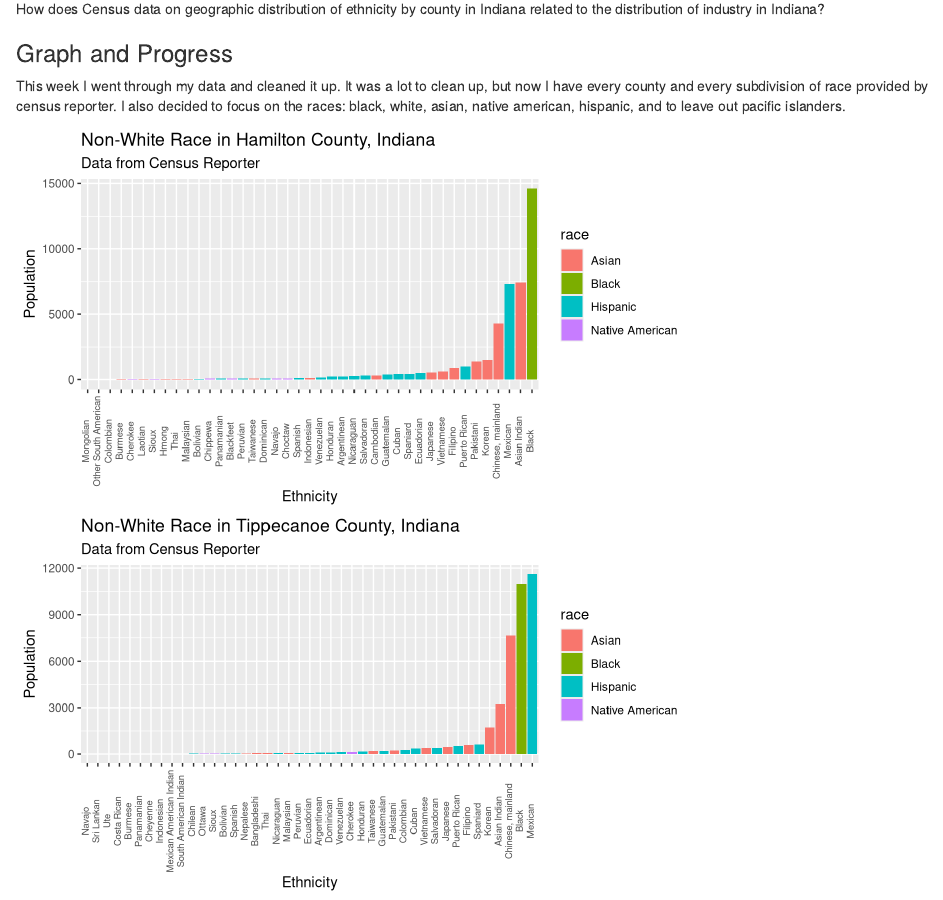
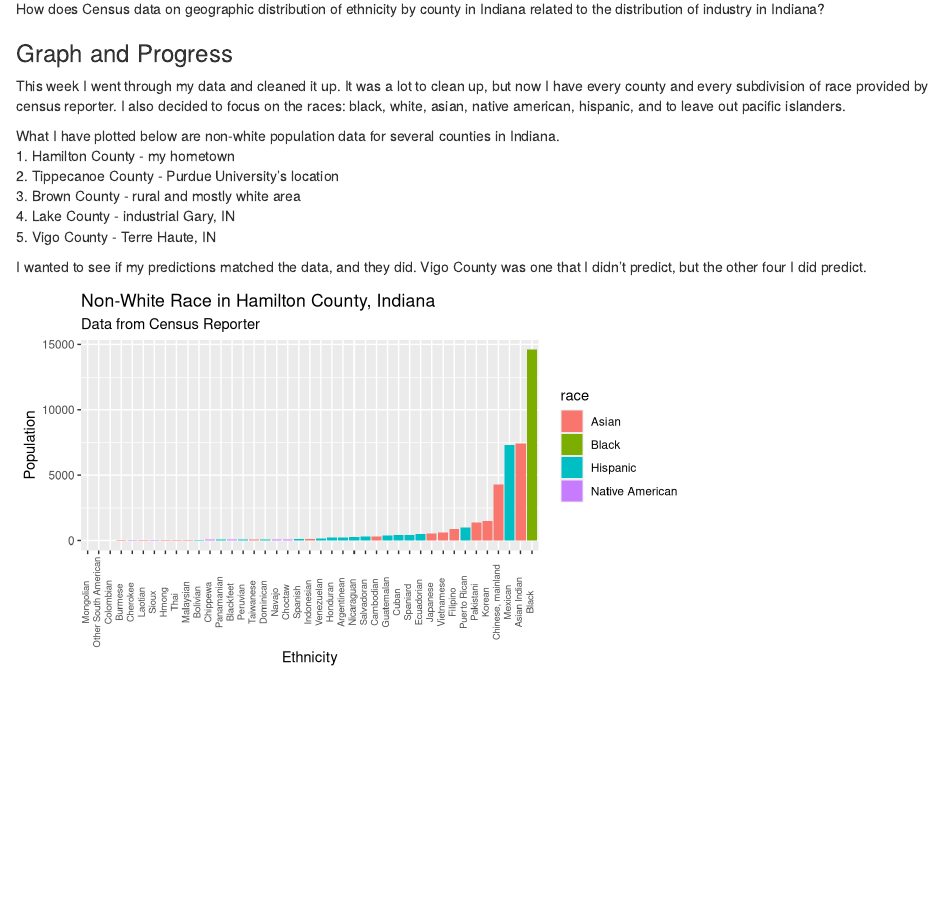
Before and after one commit to gayatri-a-b/Ethnicity-Industry-Indiana, an R Markdown document (milestone4.Rmd): the page in a window 1100 px wide, from 180 px down. Rendered offline with R 4.5, knitr and Pandoc, with nearby package versions; column names are cleaned by a stand-in for the janitor package.

Commit message:
Finished - added explainations.

````diff
--- a/milestone4.Rmd
+++ b/milestone4.Rmd
@@ -26,6 +26,15 @@ How does Census data on geographic distribution of ethnicity by county in Indian
 ### Graph and Progress
 
 This week I went through my data and cleaned it up. It was a lot to clean up, but now I have every county and every subdivision of race provided by census reporter. I also decided to focus on the races: black, white, asian, native american, hispanic, and to leave out pacific islanders.
+
+What I have plotted below are non-white population data for several counties in Indiana.
+1. Hamilton County - my hometown
+2. Tippecanoe County - Purdue University's location
+3. Brown County - rural and mostly white area
+4. Lake County - industrial Gary, IN
+5. Vigo County - Terre Haute, IN
+
+I wanted to see if my predictions matched the data, and they did. Vigo County was one that I didn't predict, but the other four I did predict.
 
 
 ```{r first_plot}
````
Also changed, not shown: milestone4.html.
